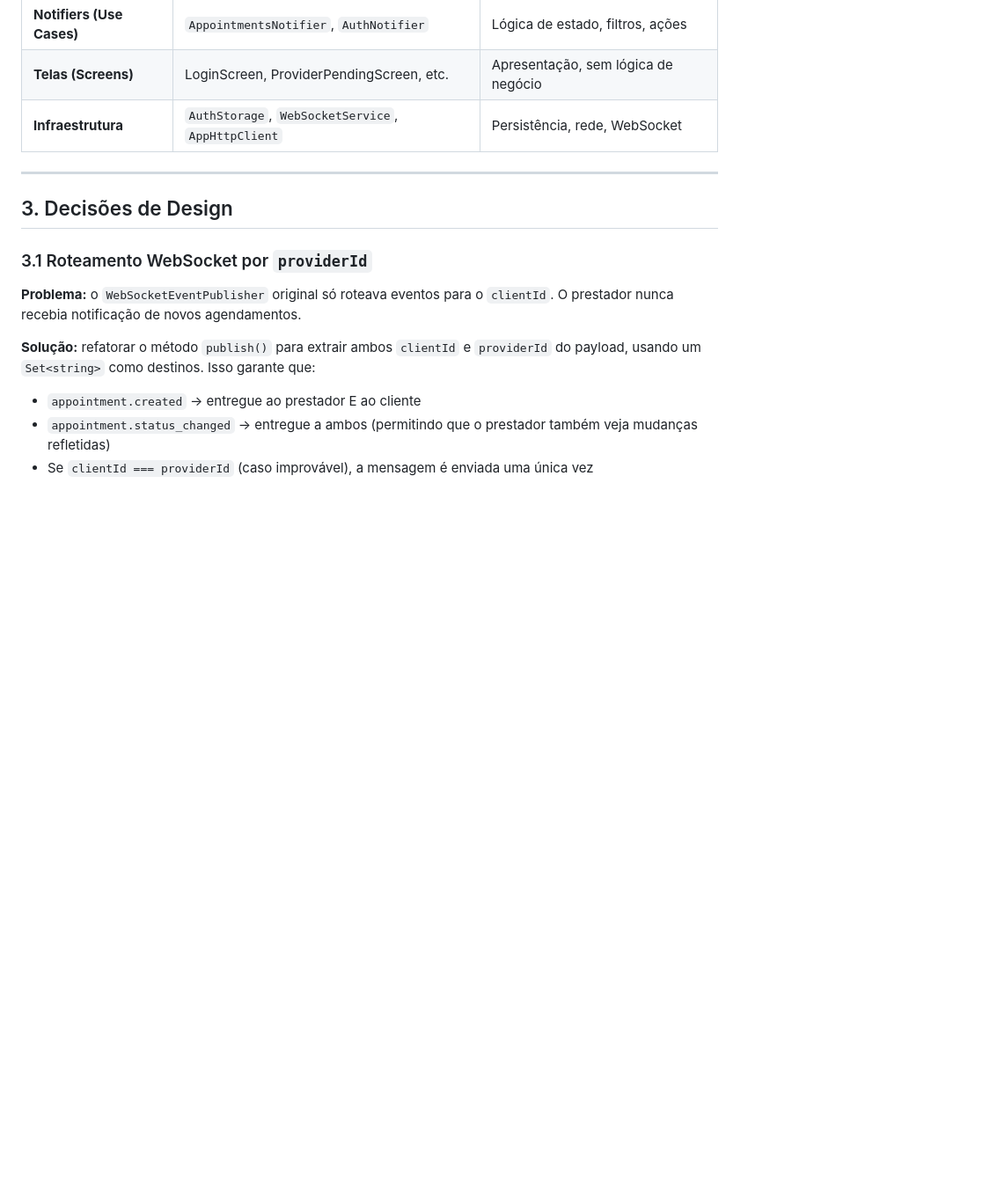
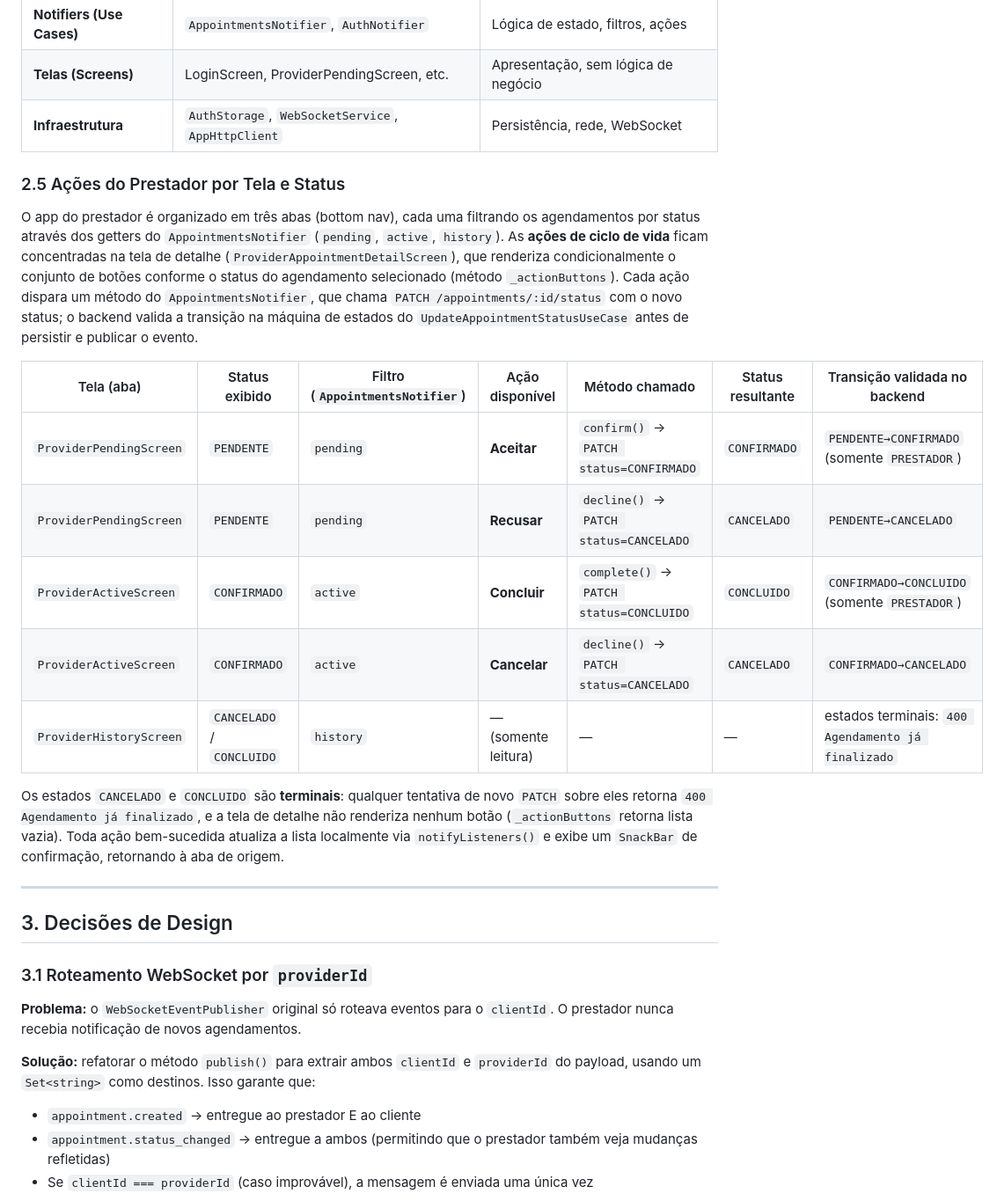
Before and after one commit to VitorCostaVianna/tp_lab_pointdog, a Markdown page: docs/sprint4/sprint4-documentacao.md, the part around one of its changes. Shown at 88% size. Rendered like a GitHub page; blank space fills up the shorter version.

```diff
--- a/docs/sprint4/sprint4-documentacao.md
+++ b/docs/sprint4/sprint4-documentacao.md
@@ -131,6 +136,20 @@ Seguindo Martin (2019), o app Flutter mantém a separação em camadas com depen
 | **Notifiers (Use Cases)** | `AppointmentsNotifier`, `AuthNotifier` | Lógica de estado, filtros, ações |
 | **Telas (Screens)** | LoginScreen, ProviderPendingScreen, etc. | Apresentação, sem lógica de negócio |
 | **Infraestrutura** | `AuthStorage`, `WebSocketService`, `AppHttpClient` | Persistência, rede, WebSocket |
+
+### 2.5 Ações do Prestador por Tela e Status
+
+O app do prestador é organizado em três abas (bottom nav), cada uma filtrando os agendamentos por status através dos getters do `AppointmentsNotifier` (`pending`, `active`, `history`). As **ações de ciclo de vida** ficam concentradas na tela de detalhe (`ProviderAppointmentDetailScreen`), que renderiza condicionalmente o conjunto de botões conforme o status do agendamento selecionado (método `_actionButtons`). Cada ação dispara um método do `AppointmentsNotifier`, que chama `PATCH /appointments/:id/status` com o novo status; o backend valida a transição na máquina de estados do `UpdateAppointmentStatusUseCase` antes de persistir e publicar o evento.
+
+| Tela (aba) | Status exibido | Filtro (`AppointmentsNotifier`) | Ação disponível | Método chamado | Status resultante | Transição validada no backend |
+|---|---|---|---|---|---|---|
+| `ProviderPendingScreen` | `PENDENTE` | `pending` | **Aceitar** | `confirm()` → `PATCH status=CONFIRMADO` | `CONFIRMADO` | `PENDENTE→CONFIRMADO` (somente `PRESTADOR`) |
+| `ProviderPendingScreen` | `PENDENTE` | `pending` | **Recusar** | `decline()` → `PATCH status=CANCELADO` | `CANCELADO` | `PENDENTE→CANCELADO` |
+| `ProviderActiveScreen` | `CONFIRMADO` | `active` | **Concluir** | `complete()` → `PATCH status=CONCLUIDO` | `CONCLUIDO` | `CONFIRMADO→CONCLUIDO` (somente `PRESTADOR`) |
+| `ProviderActiveScreen` | `CONFIRMADO` | `active` | **Cancelar** | `decline()` → `PATCH status=CANCELADO` | `CANCELADO` | `CONFIRMADO→CANCELADO` |
+| `ProviderHistoryScreen` | `CANCELADO` / `CONCLUIDO` | `history` | — (somente leitura) | — | — | estados terminais: `400 Agendamento já finalizado` |
+
+Os estados `CANCELADO` e `CONCLUIDO` são **terminais**: qualquer tentativa de novo `PATCH` sobre eles retorna `400 Agendamento já finalizado`, e a tela de detalhe não renderiza nenhum botão (`_actionButtons` retorna lista vazia). Toda ação bem-sucedida atualiza a lista localmente via `notifyListeners()` e exibe um `SnackBar` de confirmação, retornando à aba de origem.
 
 ---
 
```
Also changed, not shown: other parts of docs/sprint4/sprint4-documentacao.md (+21 -11 lines), README.md (+7 -4 lines).
